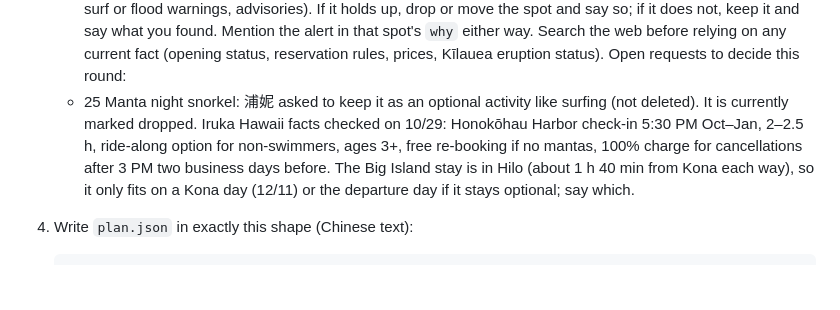
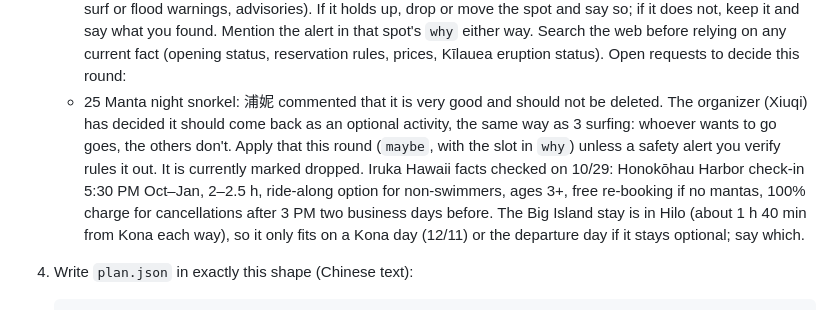
Before and after one commit to xixiuqi/hawaii-vote, a Markdown page: DAILY_ROUND.md, the part around the change. Rendered like a GitHub page; blank space fills up the shorter version.

Commit message:
Daily round: manta optional is the organizer's call, not a comment
Co-Authored-By: Claude Opus 5.5 <noreply@anthropic.com>
Claude-Session: https://claude.ai/code/session_016YNPbfJS1ik9Jtei547if8

````diff
--- a/DAILY_ROUND.md
+++ b/DAILY_ROUND.md
@@ -30,7 +30,7 @@ The page itself never changes the itinerary when someone comments. This round is
    - 安全提醒 (`risk: true` comments) come first: search the web to check each one (closures, accidents, high surf or flood warnings, advisories). If it holds up, drop or move the spot and say so; if it does not, keep it and say what you found. Mention the alert in that spot's `why` either way.
    Search the web before relying on any current fact (opening status, reservation rules, prices, Kīlauea eruption status).
    Open requests to decide this round:
-   - 25 Manta night snorkel: 浦妮 asked to keep it as an optional activity like surfing (not deleted). It is currently marked dropped. Iruka Hawaii facts checked on 10/29: Honokōhau Harbor check-in 5:30 PM Oct–Jan, 2–2.5 h, ride-along option for non-swimmers, ages 3+, free re-booking if no mantas, 100% charge for cancellations after 3 PM two business days before. The Big Island stay is in Hilo (about 1 h 40 min from Kona each way), so it only fits on a Kona day (12/11) or the departure day if it stays optional; say which.
+   - 25 Manta night snorkel: 浦妮 commented that it is very good and should not be deleted. The organizer (Xiuqi) has decided it should come back as an optional activity, the same way as 3 surfing: whoever wants to go goes, the others don't. Apply that this round (`maybe`, with the slot in `why`) unless a safety alert you verify rules it out. It is currently marked dropped. Iruka Hawaii facts checked on 10/29: Honokōhau Harbor check-in 5:30 PM Oct–Jan, 2–2.5 h, ride-along option for non-swimmers, ages 3+, free re-booking if no mantas, 100% charge for cancellations after 3 PM two business days before. The Big Island stay is in Hilo (about 1 h 40 min from Kona each way), so it only fits on a Kona day (12/11) or the departure day if it stays optional; say which.
 4. Write `plan.json` in exactly this shape (Chinese text):
 
    ```json
````
